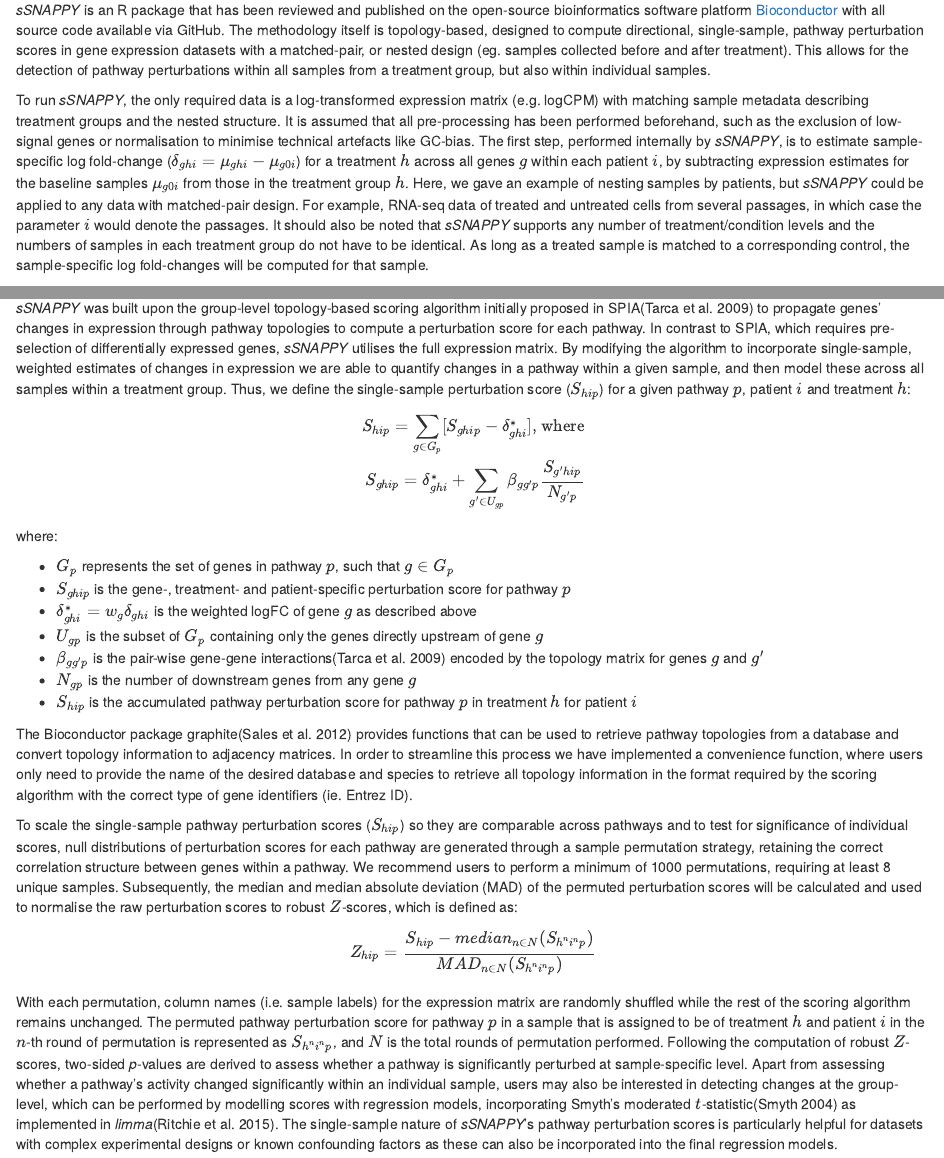
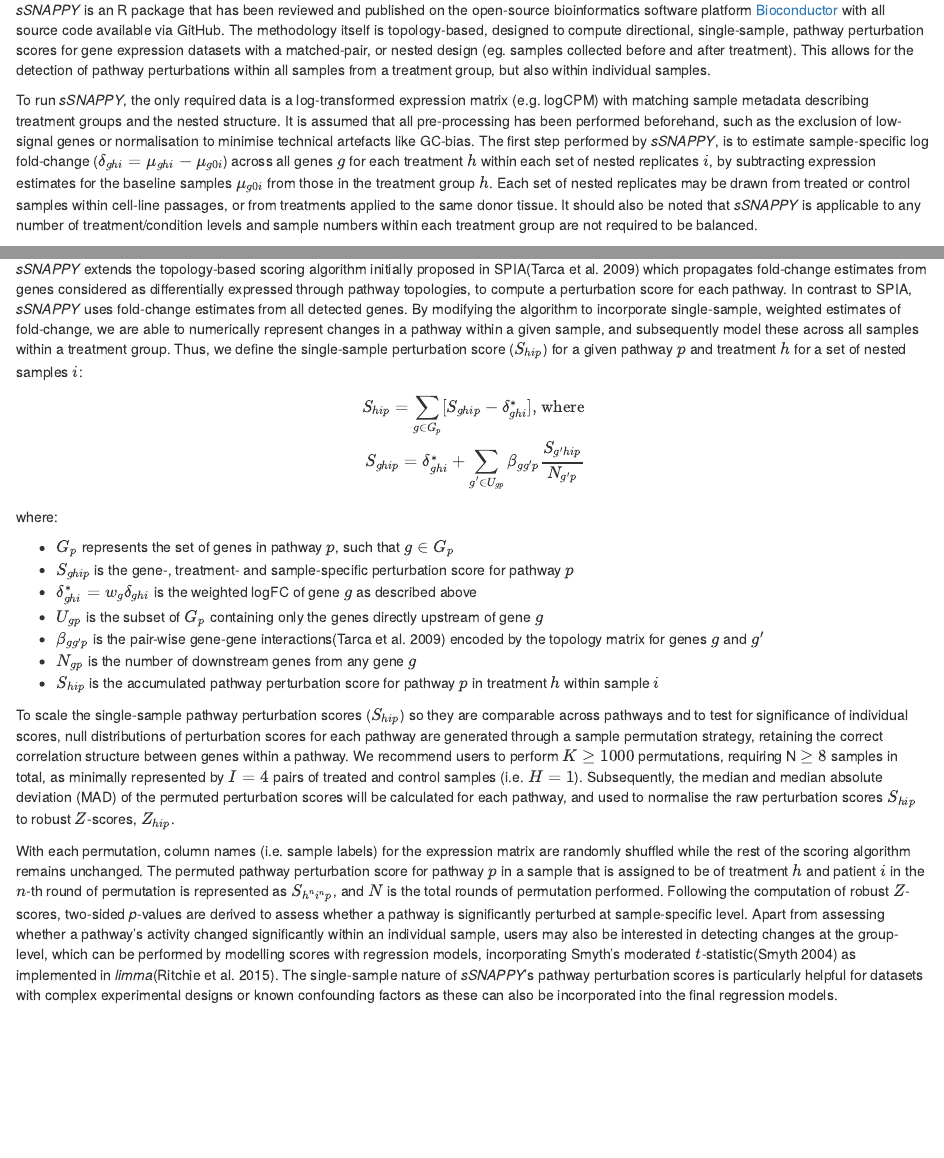
Before and after one commit to Wenjun-Liu/F1000_sSNAPPY_manuscript, an R Markdown document (sSNAPPY_paper.Rmd): the page in a window 1100 px wide, from 1690 px down, and a second part further down, joined at a grey line. Rendered offline with R 4.5, knitr and Pandoc, with nearby package versions; drawn as R Markdown's standard HTML page in place of the format the file asks for; some code elsewhere in the file could not run offline.

Commit message:
Started changes before attempting merge

````diff
--- a/sSNAPPY_paper.Rmd
+++ b/sSNAPPY_paper.Rmd
@@ -65,13 +65,13 @@ knitr::include_graphics(
 ## Implementation
 
 *sSNAPPY* is an R package that has been reviewed and published on the open-source bioinformatics software platform [Bioconductor](https://bioconductor.org/packages/release/bioc/html/*sSNAPPY*.html) with all source code available via GitHub.
-The methodology itself is topology-based, designed to compute directional, single-sample, pathway perturbation scores in gene expression datasets with a matched-pair, or nested design (eg. samples collected before and after treatment).
+The methodology itself is topology-based, designed to compute directional, single-sample, pathway perturbation scores for gene expression datasets with a matched-pair, or nested design (eg. samples collected before and after treatment).
 This allows for the detection of pathway perturbations within all samples from a treatment group, but also within individual samples.
 
 To run *sSNAPPY*, the only required data is a log-transformed expression matrix (e.g. logCPM) with matching sample metadata describing treatment groups and the nested structure.
 It is assumed that all pre-processing has been performed beforehand, such as the exclusion of low-signal genes or normalisation to minimise technical artefacts like GC-bias.
-The first step, performed internally by *sSNAPPY*, is to estimate sample-specific log fold-change ($\delta_{ghi} = \mu_{ghi} - \mu_{g0i}$) for a treatment $h$ across all genes $g$ within each patient $i$, by subtracting expression estimates for the baseline samples $\mu_{g0i}$ from those in the treatment group $h$.
-Here, we gave an example of nesting samples by patients, but *sSNAPPY* could be applied to any data with matched-pair design.
-For example, RNA-seq data of treated and untreated cells from several passages, in which case the parameter $i$ would denote the passages.
-It should also be noted that *sSNAPPY* supports any number of treatment/condition levels and the numbers of samples in each treatment group do not have to be identical.
-As long as a treated sample is matched to a corresponding control, the sample-specific log fold-changes will be computed for that sample.
+The first step performed by *sSNAPPY*, is to estimate sample-specific log fold-change ($\delta_{ghi} = \mu_{ghi} - \mu_{g0i}$) across all genes $g$ for each treatment $h$ within each set of nested replicates $i$, by subtracting expression estimates for the baseline samples $\mu_{g0i}$ from those in the treatment group $h$.
+Each set of nested replicates may be drawn from treated or control samples within cell-line passages, or from treatments applied to the same donor tissue.
+<!-- Here, we gave an example of nesting samples by patients, but *sSNAPPY* could be applied to any data with matched-pair design.  -->
+<!-- For example, RNA-seq data of treated and untreated cells from several passages, in which case the parameter $i$ would denote the passages. -->
+It should also be noted that *sSNAPPY* is applicable to any number of treatment/condition levels and sample numbers within each treatment group are not required to be balanced.
@@ -86,10 +88,10 @@ knitr::include_graphics(
 )
 ```
 
-*sSNAPPY* was built upon the group-level topology-based scoring algorithm initially proposed in  SPIA[@Tarca2009] to propagate genes' changes in expression through pathway topologies to compute a perturbation score for each pathway.
-In contrast to SPIA, which requires pre-selection of differentially expressed genes, *sSNAPPY* utilises the full expression matrix.
-By modifying the algorithm to incorporate single-sample, weighted estimates of changes in expression we are able to quantify changes in a pathway within a given sample, and then model these across all samples within a treatment group.
-Thus, we define the single-sample perturbation score ($S_{hip}$) for a given pathway $p$, patient $i$ and treatment $h$:
+*sSNAPPY* extends the topology-based scoring algorithm initially proposed in  SPIA[@Tarca2009] which propagates fold-change estimates from genes considered as differentially expressed through pathway topologies, to compute a perturbation score for each pathway.
+In contrast to SPIA, *sSNAPPY* uses fold-change estimates from all detected genes.
+By modifying the algorithm to incorporate single-sample, weighted estimates of fold-change, we are able to numerically represent changes in a pathway within a given sample, and subsequently model these across all samples within a treatment group.
+Thus, we define the single-sample perturbation score ($S_{hip}$) for a given pathway $p$ and treatment $h$ for a set of nested samples $i$:
 
 
 $$
@@ -101,24 +103,32 @@ $$
 where:
 
 * $G_p$ represents the set of genes in pathway $p$, such that $g \in G_p$
-* $S_{ghip}$ is the gene-, treatment- and patient-specific perturbation score for pathway $p$
+* $S_{ghip}$ is the gene-, treatment- and sample-specific perturbation score for pathway $p$
 * $\delta_{ghi}^* = w_g\delta_{ghi}$ is the weighted logFC of gene $g$ as described above
 * $U_{gp}$ is the subset of $G_p$ containing only the genes directly upstream of gene $g$
 * $\beta_{gg'p}$ is the pair-wise gene-gene interactions[@Tarca2009] encoded by the topology matrix for genes $g$ and $g'$
 * $N_{gp}$ is the number of downstream genes from any gene $g$
-* $S_{hip}$ is the accumulated pathway perturbation score for pathway $p$ in treatment $h$ for patient $i$
+* $S_{hip}$ is the accumulated pathway perturbation score for pathway $p$ in treatment $h$ within sample $i$
 
-The Bioconductor package graphite[@Sales2012] provides functions that can be used to retrieve pathway topologies from a database and convert topology information to adjacency matrices.
-In order to streamline this process we have implemented a convenience function, where users only need to provide the name of the desired database and species to retrieve all topology information in the format required by the scoring algorithm with the correct type of gene identifiers (ie. Entrez ID).
 
 To scale the single-sample pathway perturbation scores ($S_{hip}$) so they are comparable across pathways and to test for significance of individual scores, null distributions of perturbation scores for each pathway are generated through a sample permutation strategy, retaining the correct correlation structure between genes within a pathway.
-We recommend users to perform a minimum of 1000 permutations, requiring at least 8 unique samples.
-Subsequently, the median and median absolute deviation (MAD) of the permuted perturbation scores will be calculated and used to normalise the raw perturbation scores to robust $Z$-scores, which is defined as:
+We recommend users to perform $K \geq 1000$ permutations, requiring N $\geq 8$ samples in total, as minimally represented by $I = 4$ pairs of treated and control samples (i.e. $H = 1$).
+<!-- Does this return K*I individual permutation scores? You had this number last time... -->
+<!-- I've modified the formula below but I'm really not sure how you want to denote permutations. -->
+<!-- I'm obviously a bit far away from this, but I assume nesting and treatment labels are ignored during permutations? -->
+Subsequently, the median and median absolute deviation (MAD) of the permuted perturbation scores will be calculated for each pathway, and used to normalise the raw perturbation scores $S_{hip}$ to robust $Z$-scores, $Z_{hip}$.
 
-$$
-Z_{hip} = \frac{S_{hip} - median_{n \in N}({S_{h^ni^np}})}{MAD_{n \in N}({S_{h^ni^np}})}
-$$
+<!-- Yeah, I'm confused by this formula. Let's leave it out. -->
+<!-- The way you had it was to have sample & treatment specific permutations, which I didn't think was correct -->
+<!-- $$ -->
+<!-- Z_{hip} = \frac{S_{hip} - median_{k \in K}({S_{kp}})}{MAD_{k \in K}({S_{kp}})} -->
+<!-- $$ -->
+
 With each permutation, column names (i.e. sample labels) for the expression matrix are randomly shuffled while the rest of the scoring algorithm remains unchanged.
+<!-- I really don't understand this. How are permutations sample & treatment specific if we've shuffled labels? -->
+<!-- Isn't it just a set of numbers which is agnostic to these categories? -->
+<!-- Dont we obtain a reference set & subtract these values from all $S_{hip}$ values? -->
+<!-- I'm just really confused by the following sentence -->
 The permuted pathway perturbation score for pathway $p$ in a sample that is assigned to be of treatment $h$ and patient $i$ in the $n$-th round of permutation is represented as $S_{h^ni^np}$, and $N$ is the total rounds of permutation performed.
 Following the computation of robust $Z$-scores, two-sided *p*-values are derived to assess whether a pathway is significantly perturbed at sample-specific level.
 Apart from assessing whether a pathway's activity changed significantly within an individual sample, users may also be interested in detecting changes at the group-level, which can be performed by modelling scores with regression models, incorporating Smyth's moderated $t$-statistic[@Smyth_2004] as implemented in *limma*[@limma_2015].
````
Also changed, not shown: sSNAPPY_paper.Rmd (11 more changed lines).
